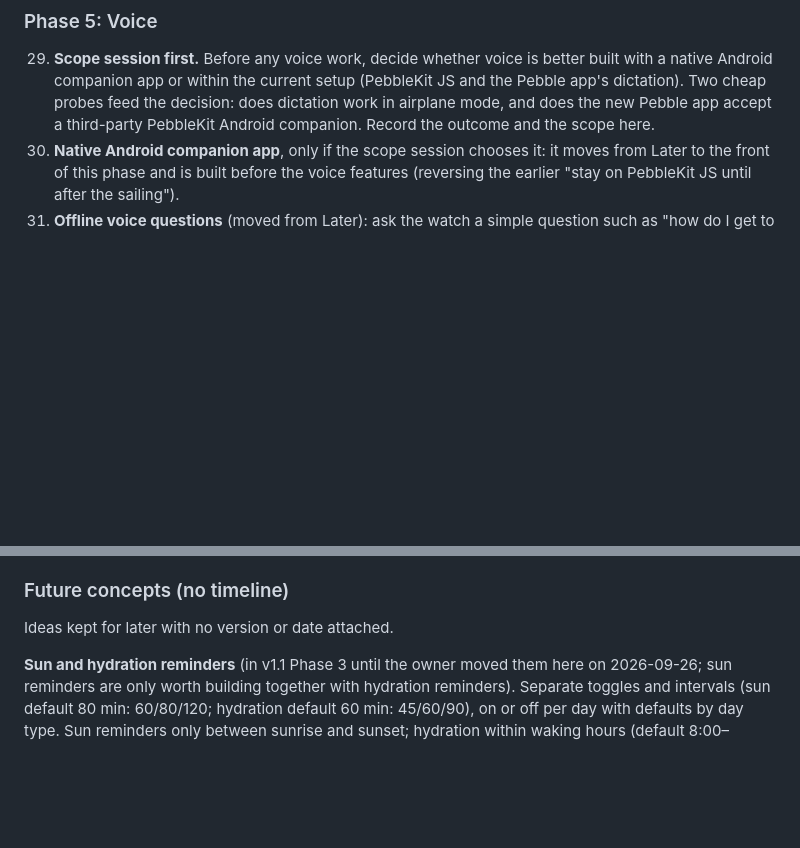
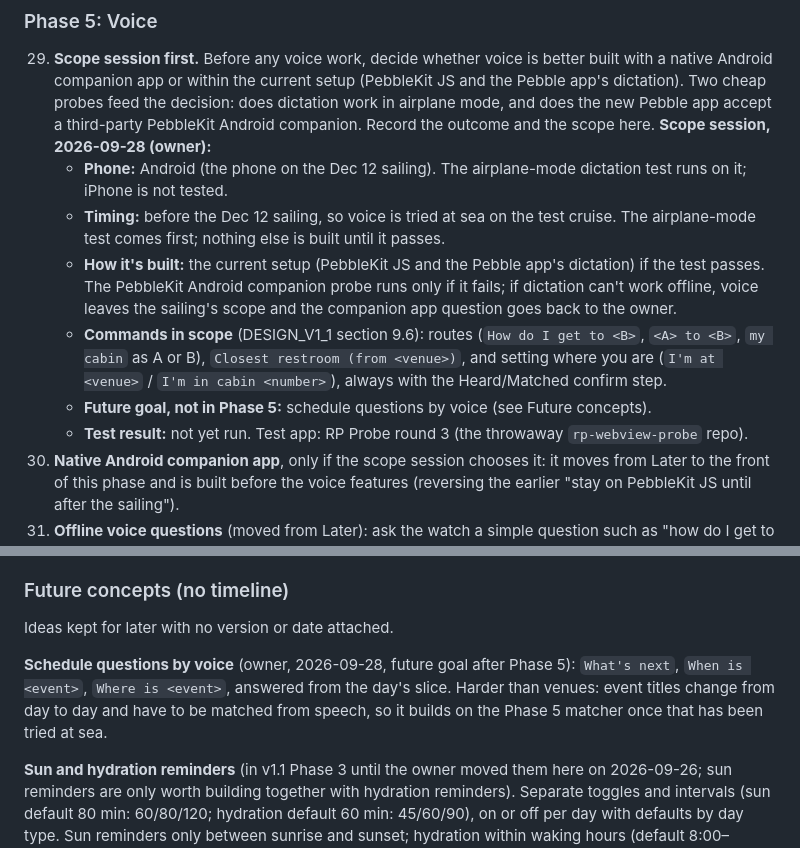
Before and after one commit to MrArron/royal-pebble, a Markdown page: docs/PROJECT_BRIEF.md, 2 parts joined by grey strips. Rendered like a GitHub page; blank space fills up the shorter version.

Commit message:
Docs: Phase 5 voice scope session (2026-09-28)
Records the scope under brief item 29: Android, before the Dec 12 sailing,
current setup if the airplane-mode dictation test passes, route/restroom/
I'm-at commands in scope; schedule questions added as a future concept.

Co-Authored-By: Claude Opus 5.5 <noreply@anthropic.com>
Claude-Session: https://claude.ai/code/session_01PC9NNiFX3Ggk4kS319Sxoy

```diff
--- a/docs/PROJECT_BRIEF.md
+++ b/docs/PROJECT_BRIEF.md
@@ -459,6 +459,24 @@ Versions start at 1.4.0. Items are in build order after a docs PR and a data PR
     the decision: does dictation work in airplane mode, and does the new Pebble
     app accept a third-party PebbleKit Android companion. Record the outcome
     and the scope here.
+    **Scope session, 2026-09-28 (owner):**
+    - **Phone:** Android (the phone on the Dec 12 sailing). The airplane-mode
+      dictation test runs on it; iPhone is not tested.
+    - **Timing:** before the Dec 12 sailing, so voice is tried at sea on the
+      test cruise. The airplane-mode test comes first; nothing else is built
+      until it passes.
+    - **How it's built:** the current setup (PebbleKit JS and the Pebble app's
+      dictation) if the test passes. The PebbleKit Android companion probe runs
+      only if it fails; if dictation can't work offline, voice leaves the
+      sailing's scope and the companion app question goes back to the owner.
+    - **Commands in scope** (DESIGN_V1_1 section 9.6): routes (`How do I get to
+      <B>`, `<A> to <B>`, `my cabin` as A or B), `Closest restroom (from
+      <venue>)`, and setting where you are (`I'm at <venue>` / `I'm in cabin
+      <number>`), always with the Heard/Matched confirm step.
+    - **Future goal, not in Phase 5:** schedule questions by voice (see Future
+      concepts).
+    - **Test result:** not yet run. Test app: RP Probe round 3 (the throwaway
+      `rp-webview-probe` repo).
 30. **Native Android companion app**, only if the scope session chooses it: it
     moves from Later to the front of this phase and is built before the voice
     features (reversing the earlier "stay on PebbleKit JS until after the
@@ -516,6 +534,12 @@ Android companion) are now part of the Phase 5 scope session.
 ### Future concepts (no timeline)
 
 Ideas kept for later with no version or date attached.
+
+**Schedule questions by voice** (owner, 2026-09-28, future goal after Phase 5):
+`What's next`, `When is <event>`, `Where is <event>`, answered from the day's
+slice. Harder than venues: event titles change from day to day and have to be
+matched from speech, so it builds on the Phase 5 matcher once that has been
+tried at sea.
 
 **Sun and hydration reminders** (in v1.1 Phase 3 until the owner moved them
 here on 2026-09-26; sun reminders are only worth building together with
```
Also changed, not shown: docs/DESIGN_V1_1.md (+3 -1 lines), docs/FUTURE_VOICE_QUERIES.md (+7 -2 lines).
